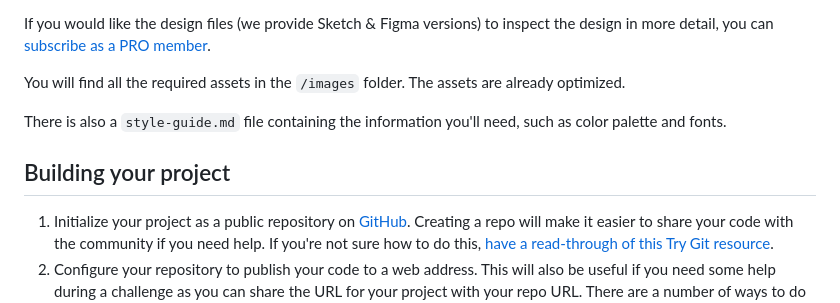
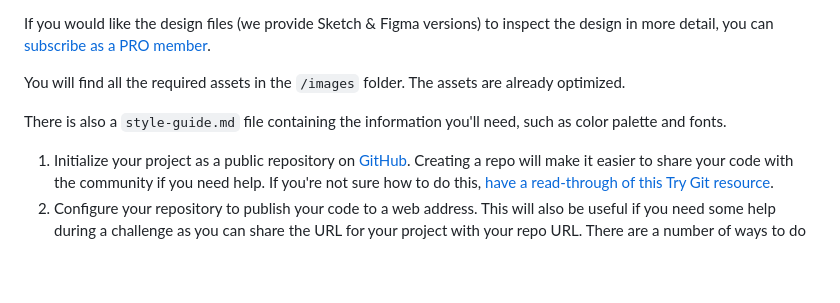
Before and after one commit to Craithez/Preview-card-component, a Markdown page: README.md, the part around the change. Rendered like a GitHub page; blank space fills up the shorter version.

```diff
--- a/README.md
+++ b/README.md
@@ -33,8 +33,6 @@ You will find all the required assets in the `/images` folder. The assets are al
 
 There is also a `style-guide.md` file containing the information you'll need, such as color palette and fonts.
 
-## Building your project
-
 
 
 1. Initialize your project as a public repository on [GitHub](https://github.com/). Creating a repo will make it easier to share your code with the community if you need help. If you're not sure how to do this, [have a read-through of this Try Git resource](https://try.github.io/).
```
